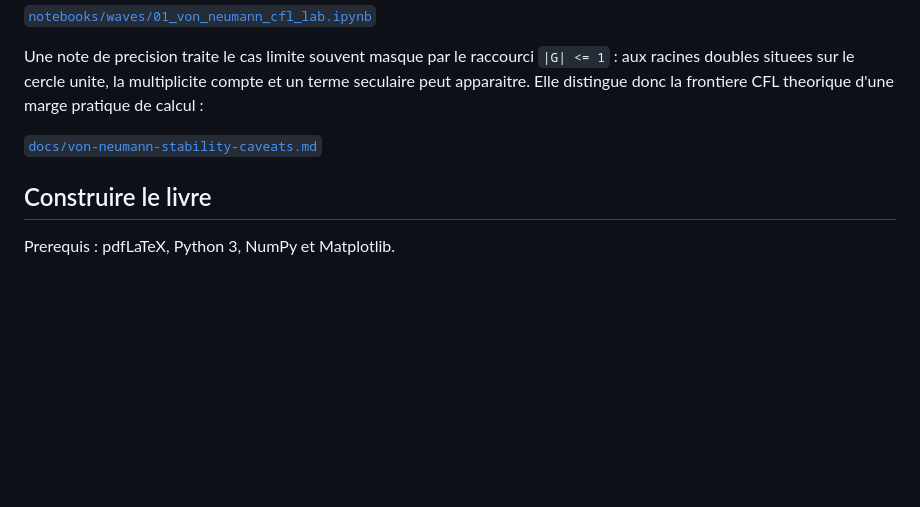
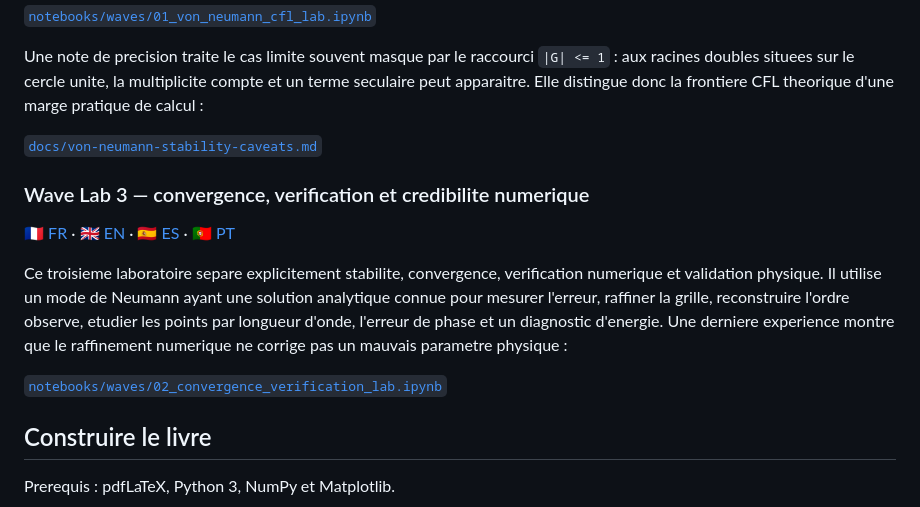
Before and after one commit to gharbonnier78/diderot-machine-learning-specialization, a Markdown page: README.md, the part around the change. GitHub-like rendering; blank space fills up the shorter version.

Commit message:
Link Lab 3 from README

```diff
--- a/README.md
+++ b/README.md
@@ -62,6 +62,19 @@ CFL theorique d'une marge pratique de calcul :
 
 [`docs/von-neumann-stability-caveats.md`](docs/von-neumann-stability-caveats.md)
 
+### Wave Lab 3 — convergence, verification et credibilite numerique
+
+[🇫🇷 FR](docs/wave-convergence-verification-lab.md#fr) · [🇬🇧 EN](docs/wave-convergence-verification-lab.md#en) · [🇪🇸 ES](docs/wave-convergence-verification-lab.md#es) · [🇵🇹 PT](docs/wave-convergence-verification-lab.md#pt)
+
+Ce troisieme laboratoire separe explicitement stabilite, convergence,
+verification numerique et validation physique. Il utilise un mode de Neumann
+ayant une solution analytique connue pour mesurer l'erreur, raffiner la grille,
+reconstruire l'ordre observe, etudier les points par longueur d'onde, l'erreur
+de phase et un diagnostic d'energie. Une derniere experience montre que le
+raffinement numerique ne corrige pas un mauvais parametre physique :
+
+[`notebooks/waves/02_convergence_verification_lab.ipynb`](notebooks/waves/02_convergence_verification_lab.ipynb)
+
 ## Construire le livre
 
 Prerequis : pdfLaTeX, Python 3, NumPy et Matplotlib.
```
